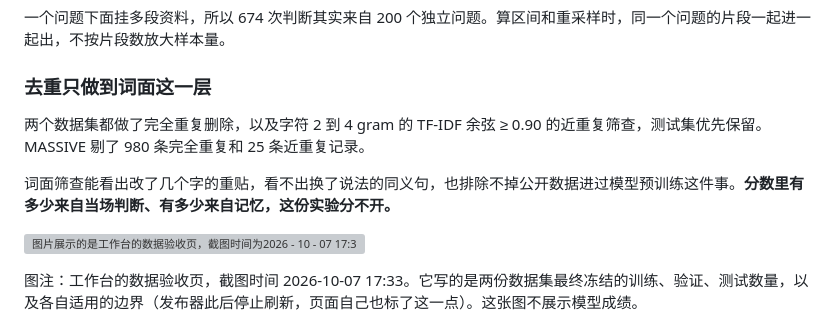
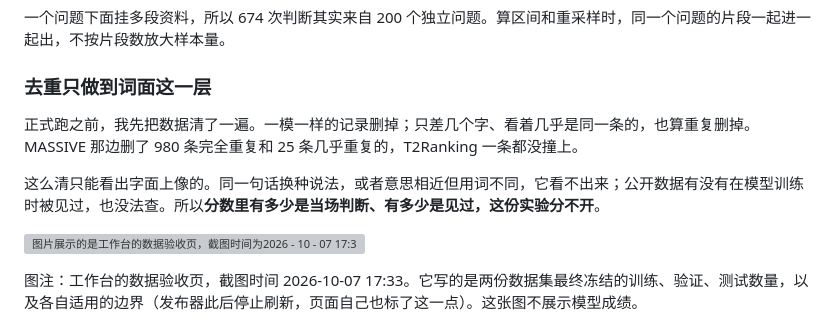
Before and after one commit to Xinyuan-Gao/jev-workbench, a Markdown page: article/JEV-public-benchmark-comparison.md, the part around the change. Rendered like a GitHub page; grey boxes are pictures that could not be loaded.

Commit message:
Describe the de-duplication in words instead of the vectorizer settings
The article now says what was removed and what lexical screening cannot
see; the 2-4 gram TF-IDF threshold stays in the protocol and module docs.

```diff
--- a/article/JEV-public-benchmark-comparison.md
+++ b/article/JEV-public-benchmark-comparison.md
@@ -36,9 +36,9 @@ T2Ranking 的论文给了四级人工相关性：完全不匹配、话题相关
 
 ### **去重只做到词面这一层**
 
-两个数据集都做了完全重复删除，以及字符 2 到 4 gram 的 TF-IDF 余弦 ≥ 0.90 的近重复筛查，测试集优先保留。MASSIVE 剔了 980 条完全重复和 25 条近重复记录。
+正式跑之前，我先把数据清了一遍。一模一样的记录删掉；只差几个字、看着几乎是同一条的，也算重复删掉。MASSIVE 那边删了 980 条完全重复和 25 条几乎重复的，T2Ranking 一条都没撞上。
 
-词面筛查能看出改了几个字的重贴，看不出换了说法的同义句，也排除不掉公开数据进过模型预训练这件事。**分数里有多少来自当场判断、有多少来自记忆，这份实验分不开。**
+这么清只能看出字面上像的。同一句话换种说法，或者意思相近但用词不同，它看不出来；公开数据有没有在模型训练时被见过，也没法查。所以**分数里有多少是当场判断、有多少是见过，这份实验分不开**。
 
 ![图片展示的是工作台的数据验收页，截图时间为2026 - 10 - 07 17:33。页面呈现了两份数据集最终冻结的训练、验证、测试数量，以及各自适用的边界。左侧是中文语义助手数据，训练数据10,684，验证数据1,958，正式数据558；右侧是问题 - 片段信息相关性数据，训练数据4,030，验证数据671，正式数据674。该图片与上下文紧密相关，是对文档中数据验收内容的直观呈现。](https://feishu.cn/file/Nm6Cbe5floZTMzxxyqOcfjVinKc)
 
```
Also changed, not shown: 1 other file.
